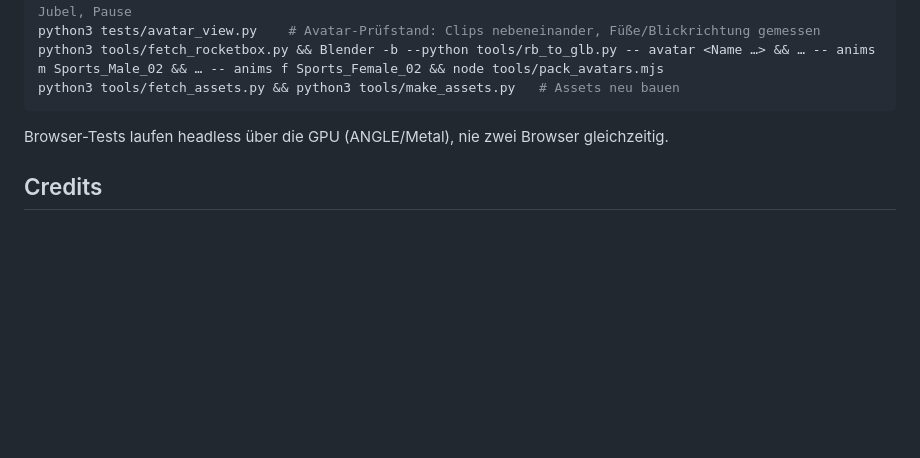
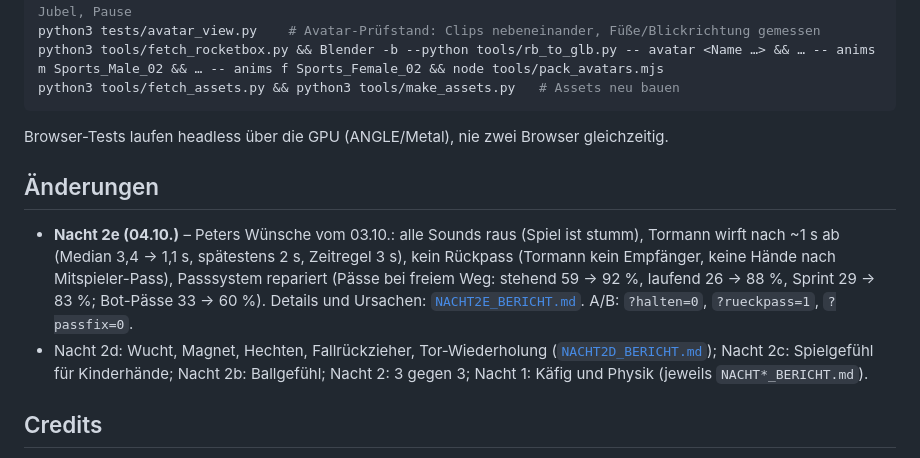
Before and after one commit to drpeterkalmar/bandenkick, a Markdown page: README.md, the part around the change. Drawn GitHub-style; blank space fills up the shorter version.

Commit message:
Bericht Nacht 2e (Ton aus, Tormann schnell, kein Rückpass, Passsystem), README-Änderungen
Co-Authored-By: Claude Opus 5.5 <noreply@anthropic.com>

````diff
--- a/README.md
+++ b/README.md
@@ -285,6 +285,14 @@ python3 tools/fetch_assets.py && python3 tools/make_assets.py   # Assets neu bau
 ```
 Browser-Tests laufen headless über die GPU (ANGLE/Metal), nie zwei Browser gleichzeitig.
 
+## Änderungen
+- **Nacht 2e (04.10.)** – Peters Wünsche vom 03.10.: alle Sounds raus (Spiel ist stumm), Tormann wirft nach ~1 s ab (Median
+  3,4 → 1,1 s, spätestens 2 s, Zeitregel 3 s), kein Rückpass (Tormann kein Empfänger, keine Hände nach Mitspieler-Pass),
+  Passsystem repariert (Pässe bei freiem Weg: stehend 59 → 92 %, laufend 26 → 88 %, Sprint 29 → 83 %; Bot-Pässe 33 → 60 %).
+  Details und Ursachen: [`NACHT2E_BERICHT.md`](NACHT2E_BERICHT.md). A/B: `?halten=0`, `?rueckpass=1`, `?passfix=0`.
+- Nacht 2d: Wucht, Magnet, Hechten, Fallrückzieher, Tor-Wiederholung ([`NACHT2D_BERICHT.md`](NACHT2D_BERICHT.md)); Nacht 2c:
+  Spielgefühl für Kinderhände; Nacht 2b: Ballgefühl; Nacht 2: 3 gegen 3; Nacht 1: Käfig und Physik (jeweils `NACHT*_BERICHT.md`).
+
 ## Credits
 - **Himmel/Licht:** „Suburban Football Field“ von Grzegorz Wronkowski, Poly Haven, CC0.
 - **Rasen-Texturen:** Grass004 und Grass005, ambientCG, CC0 (Kunstrasen umgefärbt, Faser-Normalmap selbst erzeugt).
````
Also changed, not shown: NACHT2E_BERICHT.md (added, +167 -0 lines).
